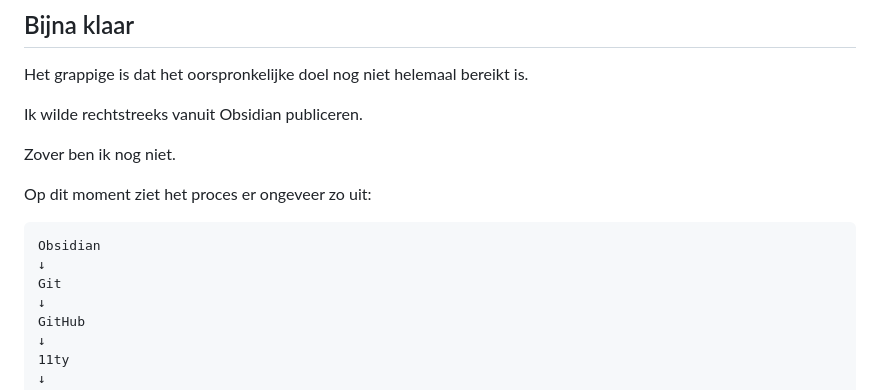
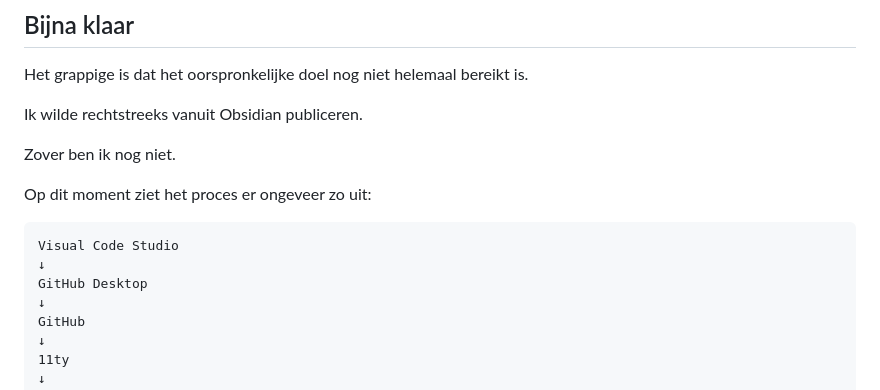
Before and after one commit to MartinZwolle/elegantchaos-labs, a Markdown page: src/posts/builing-elegantchaos-labs-1.md, the part around the change. Drawn GitHub-style.

Commit message:
Post update
kleine wijziging in post

````diff
--- a/src/posts/builing-elegantchaos-labs-1.md
+++ b/src/posts/builing-elegantchaos-labs-1.md
@@ -174,9 +174,9 @@ Zover ben ik nog niet.
 Op dit moment ziet het proces er ongeveer zo uit:
 
 ```text
-Obsidian
+Visual Code Studio
 ↓
-Git
+GitHub Desktop
 ↓
 GitHub
 ↓
````
